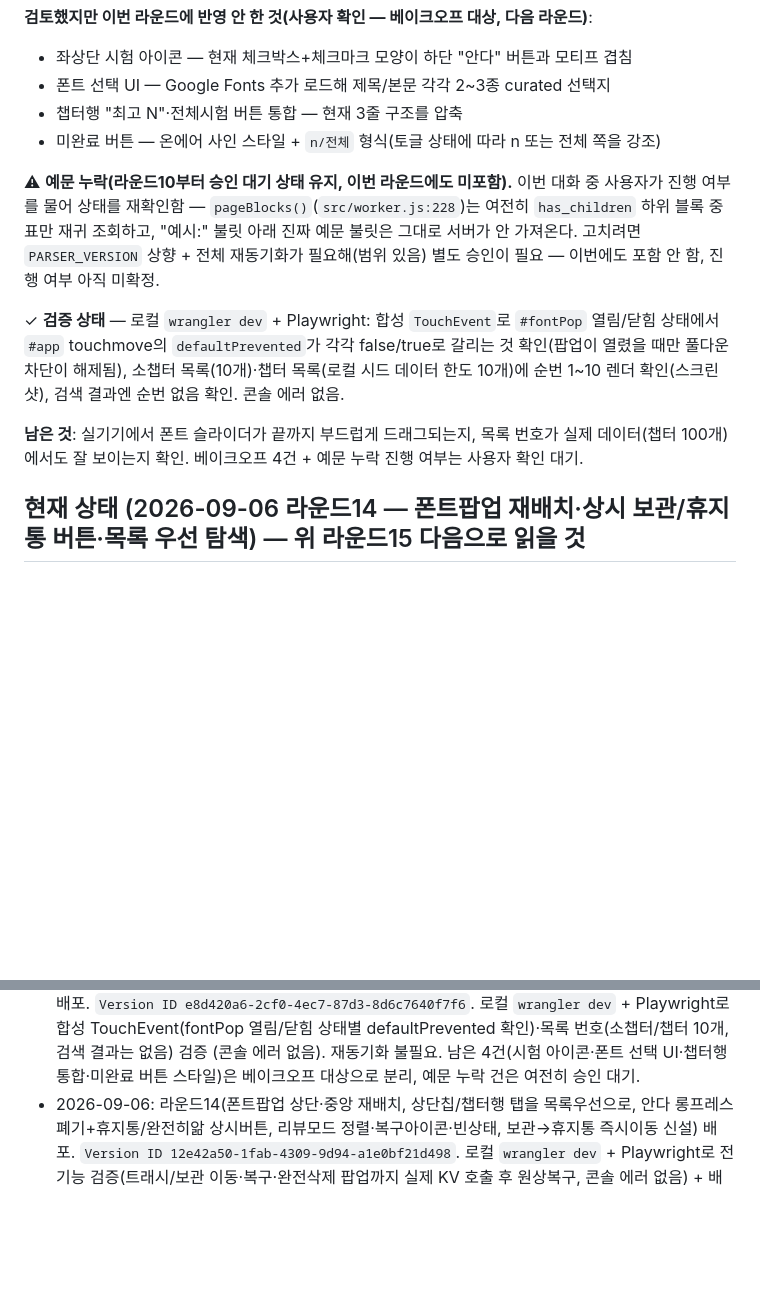
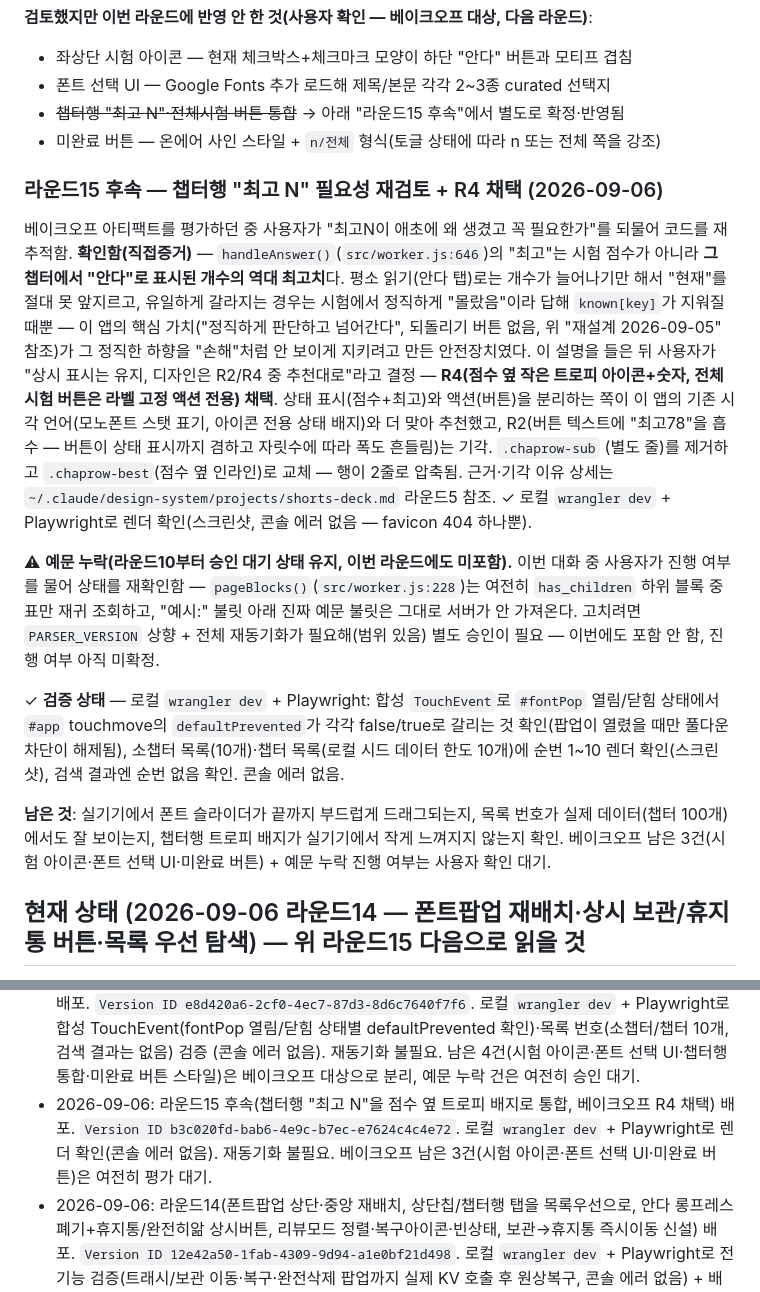
Before and after one commit to mw3love/Shorts_Eng_260903, a Markdown page: CLAUDE.md, 2 parts joined by grey strips. Rendered like a GitHub page; blank space fills up the shorter version.

Commit message:
docs: 라운드15 후속 기록 — 챕터행 최고N 트로피 배지 통합
배포 완료(Version ID b3c020fd-bab6-4e9c-b7ec-e7624c4c4e72), 최고N 필요성 재조사
근거, R2/R4 비교·채택 이유 기록.

```diff
--- a/CLAUDE.md
+++ b/CLAUDE.md
@@ -50,8 +50,27 @@ Notion DB `3. 영어 DB`에 자동 저장한다. **저장은 되는데 복습이
 **검토했지만 이번 라운드에 반영 안 한 것(사용자 확인 — 베이크오프 대상, 다음 라운드)**:
 - 좌상단 시험 아이콘 — 현재 체크박스+체크마크 모양이 하단 "안다" 버튼과 모티프 겹침
 - 폰트 선택 UI — Google Fonts 추가 로드해 제목/본문 각각 2~3종 curated 선택지
-- 챕터행 "최고 N"·전체시험 버튼 통합 — 현재 3줄 구조를 압축
+- ~~챕터행 "최고 N"·전체시험 버튼 통합~~ → 아래 "라운드15 후속"에서 별도로 확정·반영됨
 - 미완료 버튼 — 온에어 사인 스타일 + `n/전체` 형식(토글 상태에 따라 n 또는 전체 쪽을 강조)
+
+### 라운드15 후속 — 챕터행 "최고 N" 필요성 재검토 + R4 채택 (2026-09-06)
+
+베이크오프 아티팩트를 평가하던 중 사용자가 "최고N이 애초에 왜 생겼고 꼭 필요한가"를
+되물어 코드를 재추적함. **확인함(직접증거)** — `handleAnswer()`(`src/worker.js:646`)의
+"최고"는 시험 점수가 아니라 **그 챕터에서 "안다"로 표시된 개수의 역대 최고치**다.
+평소 읽기(안다 탭)로는 개수가 늘어나기만 해서 "현재"를 절대 못 앞지르고, 유일하게
+갈라지는 경우는 시험에서 정직하게 "몰랐음"이라 답해 `known[key]`가 지워질 때뿐 —
+이 앱의 핵심 가치("정직하게 판단하고 넘어간다", 되돌리기 버튼 없음, 위 "재설계
+2026-09-05" 참조)가 그 정직한 하향을 "손해"처럼 안 보이게 지키려고 만든 안전장치였다.
+이 설명을 들은 뒤 사용자가 "상시 표시는 유지, 디자인은 R2/R4 중 추천대로"라고 결정 —
+**R4(점수 옆 작은 트로피 아이콘+숫자, 전체시험 버튼은 라벨 고정 액션 전용) 채택**.
+상태 표시(점수+최고)와 액션(버튼)을 분리하는 쪽이 이 앱의 기존 시각 언어(모노폰트
+스탯 표기, 아이콘 전용 상태 배지)와 더 맞아 추천했고, R2(버튼 텍스트에 "최고78"을
+흡수 — 버튼이 상태 표시까지 겸하고 자릿수에 따라 폭도 흔들림)는 기각. `.chaprow-sub`
+(별도 줄)를 제거하고 `.chaprow-best`(점수 옆 인라인)로 교체 — 행이 2줄로 압축됨.
+근거·기각 이유 상세는 `~/.claude/design-system/projects/shorts-deck.md` 라운드5 참조.
+✓ 로컬 `wrangler dev` + Playwright로 렌더 확인(스크린샷, 콘솔 에러 없음 — favicon
+404 하나뿐).
 
 ⚠ **예문 누락(라운드10부터 승인 대기 상태 유지, 이번 라운드에도 미포함).** 이번 대화
 중 사용자가 진행 여부를 물어 상태를 재확인함 — `pageBlocks()`(`src/worker.js:228`)는
@@ -66,8 +85,9 @@ Notion DB `3. 영어 DB`에 자동 저장한다. **저장은 되는데 복습이
 콘솔 에러 없음.
 
 **남은 것**: 실기기에서 폰트 슬라이더가 끝까지 부드럽게 드래그되는지, 목록 번호가
-실제 데이터(챕터 100개)에서도 잘 보이는지 확인. 베이크오프 4건 + 예문 누락 진행
-여부는 사용자 확인 대기.
+실제 데이터(챕터 100개)에서도 잘 보이는지, 챕터행 트로피 배지가 실기기에서 작게
+느껴지지 않는지 확인. 베이크오프 남은 3건(시험 아이콘·폰트 선택 UI·미완료 버튼) +
+예문 누락 진행 여부는 사용자 확인 대기.
 
 ## 현재 상태 (2026-09-06 라운드14 — 폰트팝업 재배치·상시 보관/휴지통 버튼·목록 우선 탐색) — 위 라운드15 다음으로 읽을 것
 
@@ -1299,6 +1319,10 @@ px(`TH`) 방식은 화면이 크면 살짝만 끌어도 넘어가버리는 문
   (콘솔 에러 없음). 재동기화 불필요. 남은 4건(시험 아이콘·폰트 선택 UI·챕터행
   통합·미완료 버튼 스타일)은 베이크오프 대상으로 분리, 예문 누락 건은 여전히
   승인 대기.
+- 2026-09-06: 라운드15 후속(챕터행 "최고 N"을 점수 옆 트로피 배지로 통합, 베이크오프
+  R4 채택) 배포. `Version ID b3c020fd-bab6-4e9c-b7ec-e7624c4c4e72`. 로컬 `wrangler
+  dev` + Playwright로 렌더 확인(콘솔 에러 없음). 재동기화 불필요. 베이크오프 남은
+  3건(시험 아이콘·폰트 선택 UI·미완료 버튼)은 여전히 평가 대기.
 - 2026-09-06: 라운드14(폰트팝업 상단·중앙 재배치, 상단칩/챕터행 탭을 목록우선으로,
   안다 롱프레스 폐기+휴지통/완전히앎 상시버튼, 리뷰모드 정렬·복구아이콘·빈상태,
   보관→휴지통 즉시이동 신설) 배포. `Version ID 12e42a50-1fab-4309-9d94-a1e0bf21d498`.
```
